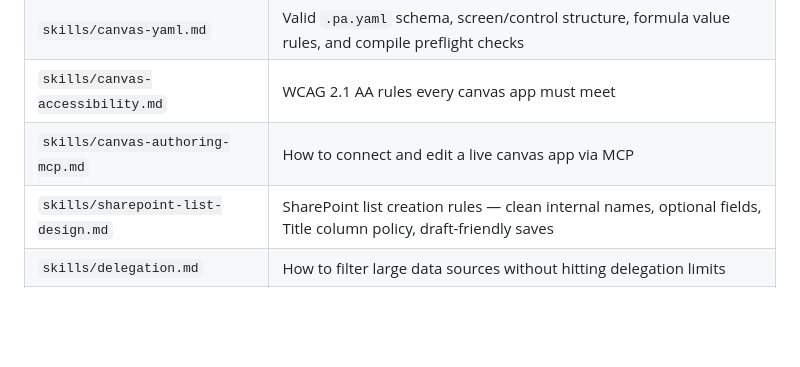
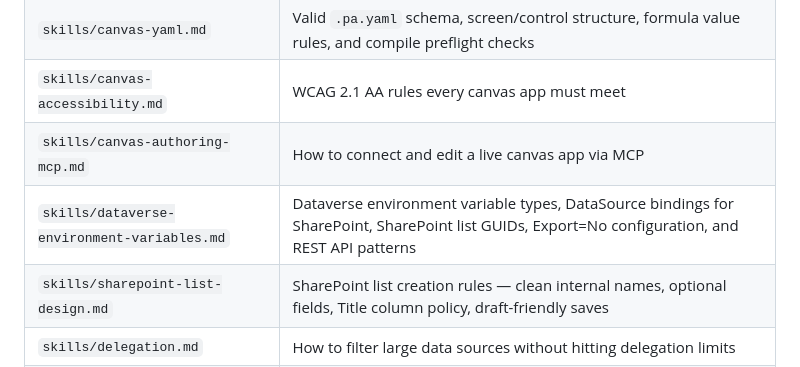
Before and after one commit to KayodeAjayi200/powerplatform-ai-toolkit, a Markdown page: AGENT.md, the part around the change. Drawn GitHub-style; blank space fills up the shorter version.

Commit message:
Add dataverse-environment-variables to AGENT.md reading list
Co-authored-by: Copilot <223556219+Copilot@users.noreply.github.com>

```diff
--- a/AGENT.md
+++ b/AGENT.md
@@ -63,6 +63,7 @@ Before doing anything else, read these files from this repository so you have fu
 | `skills/canvas-yaml.md` | Valid `.pa.yaml` schema, screen/control structure, formula value rules, and compile preflight checks |
 | `skills/canvas-accessibility.md` | WCAG 2.1 AA rules every canvas app must meet |
 | `skills/canvas-authoring-mcp.md` | How to connect and edit a live canvas app via MCP |
+| `skills/dataverse-environment-variables.md` | Dataverse environment variable types, DataSource bindings for SharePoint, SharePoint list GUIDs, Export=No configuration, and REST API patterns |
 | `skills/sharepoint-list-design.md` | SharePoint list creation rules — clean internal names, optional fields, Title column policy, draft-friendly saves |
 | `skills/delegation.md` | How to filter large data sources without hitting delegation limits |
 | `setup/agentic-mcp-clients.md` | How Codex, VS Code/Copilot, Claude Code, Cursor, Windsurf, and Zed each configure MCP differently |
```
